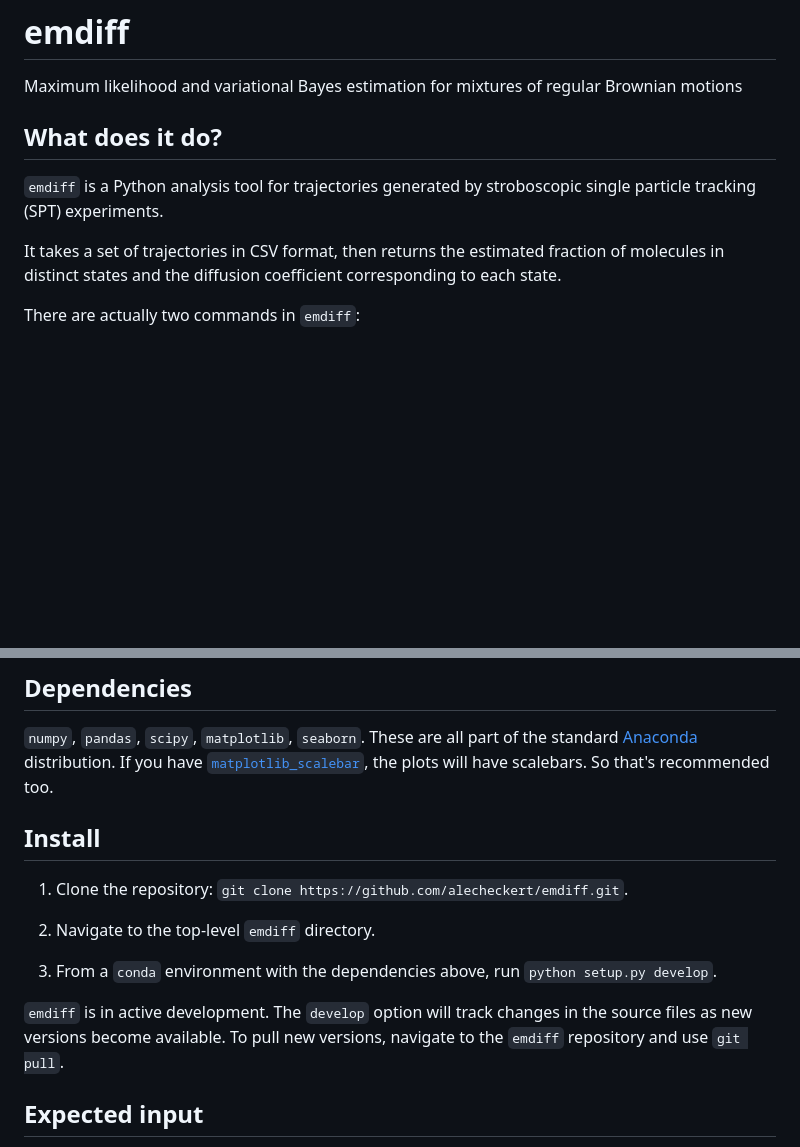
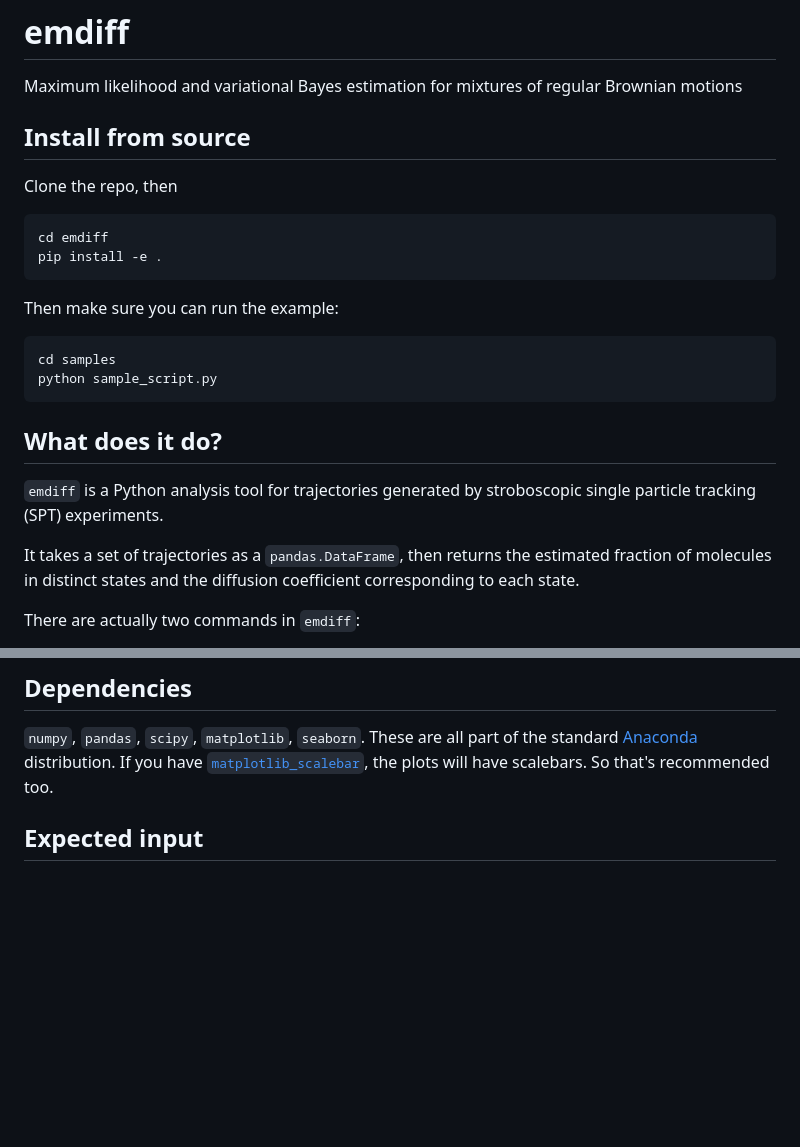
Before and after one commit to alecheckert/emdiff, a Markdown page: README.md, 2 parts joined by grey strips. GitHub-like rendering; blank space fills up the shorter version.

Commit message:
move install instructions to top of README

````diff
--- a/README.md
+++ b/README.md
@@ -1,13 +1,27 @@
 # emdiff
 Maximum likelihood and variational Bayes estimation for
 mixtures of regular Brownian motions
+
+## Install from source
+
+Clone the repo, then
+```
+cd emdiff
+pip install -e .
+```
+
+Then make sure you can run the example:
+```
+cd samples
+python sample_script.py
+```
 
 ## What does it do?
 
 `emdiff` is a Python analysis tool for trajectories generated by
 stroboscopic single particle tracking (SPT) experiments.
 
-It takes a set of trajectories in CSV format, then returns the
+It takes a set of trajectories as a `pandas.DataFrame`, then returns the
 estimated fraction of molecules in distinct states and the
 diffusion coefficient corresponding to each state.
 
@@ -85,19 +99,6 @@ setups.
 part of the standard [Anaconda](https://www.anaconda.com/products/individual) distribution. If you have
 [`matplotlib_scalebar`](https://pypi.org/project/matplotlib-scalebar/),
 the plots will have scalebars. So that's recommended too.
-
-## Install
-
-1. Clone the repository: `git clone https://github.com/alecheckert/emdiff.git`.
-
-2. Navigate to the top-level `emdiff` directory.
-
-3. From a `conda` environment with the dependencies above, run `python setup.py develop`.
-
-`emdiff` is in active development. The `develop` option
-will track changes in the source files as new versions become available.
-To pull new versions, navigate to the `emdiff` repository and use
-`git pull`.
 
 ## Expected input
 
````
